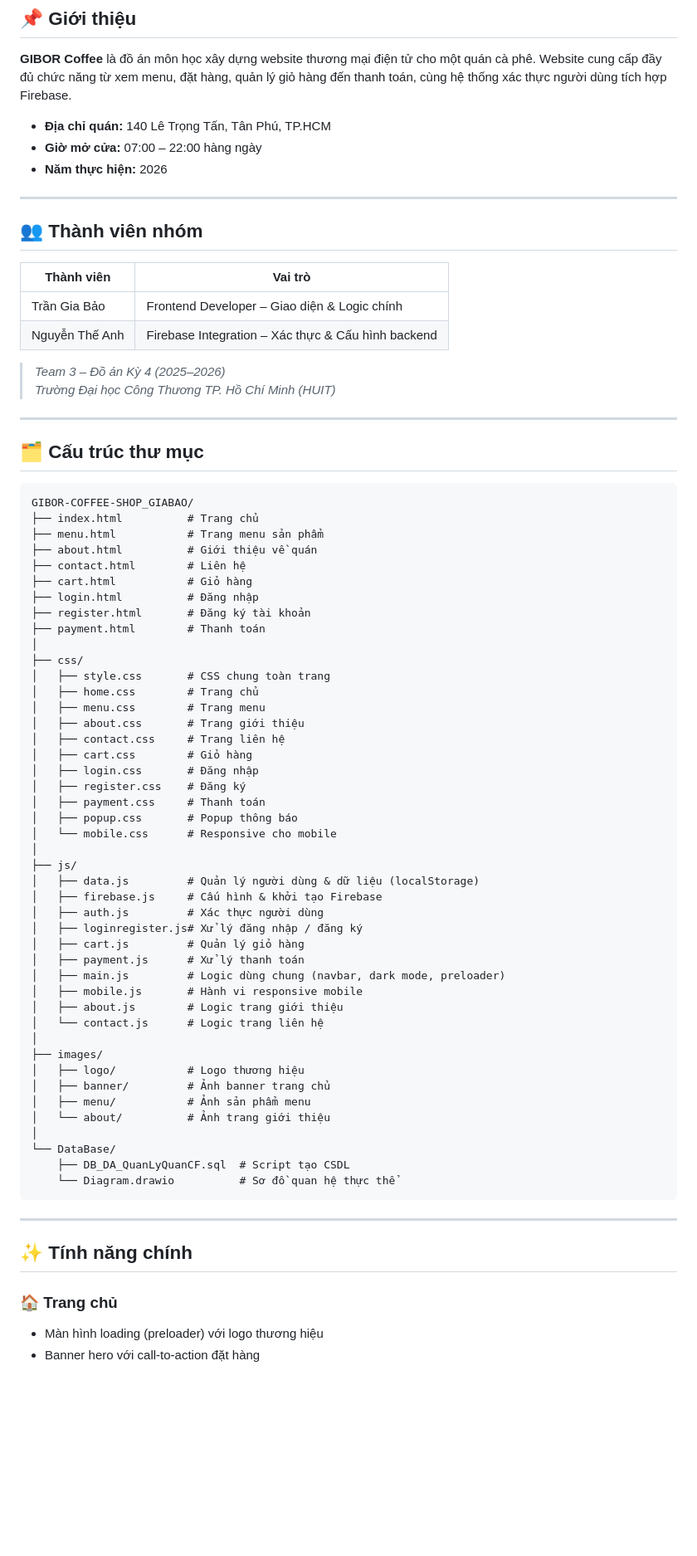
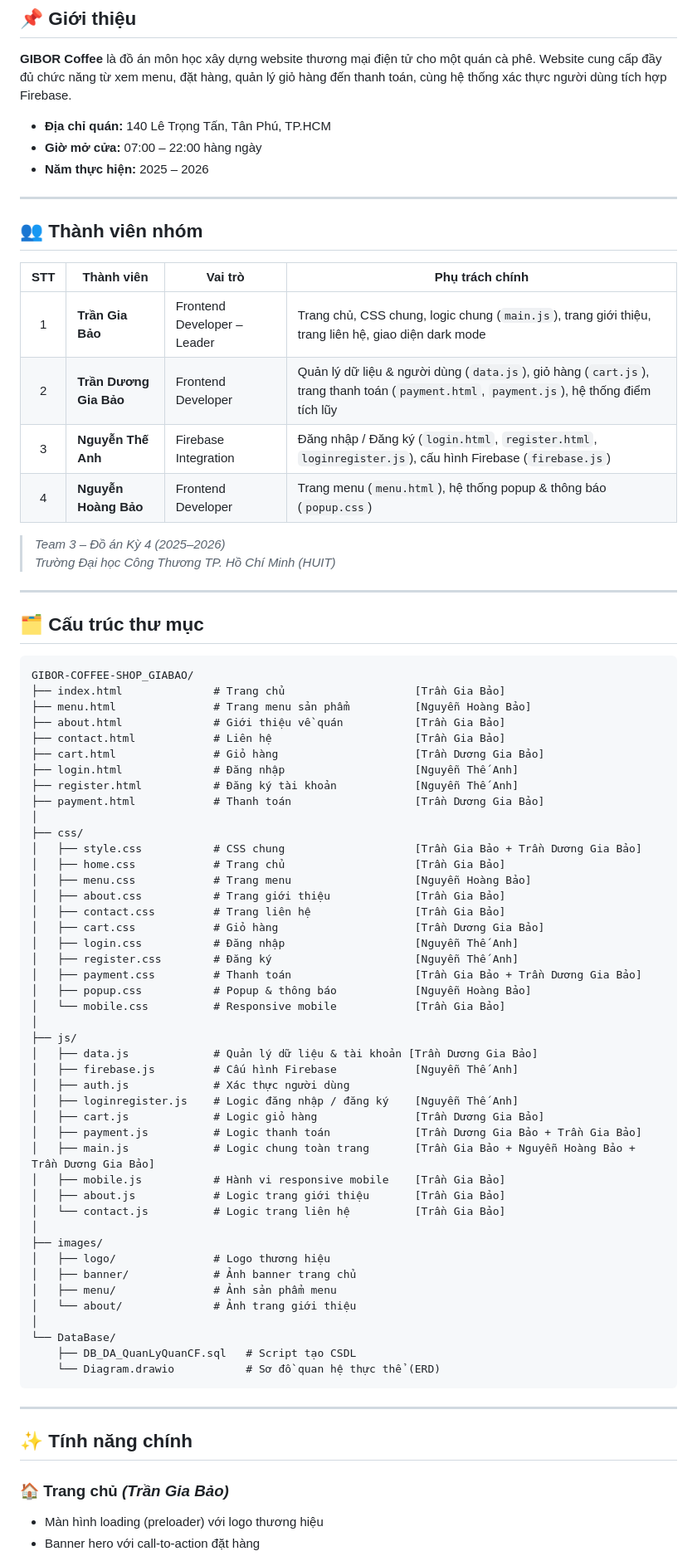
Before and after one commit to GiaBao051/Coffee_Shop_Management, a Markdown page: README.md, the part around one of its changes. Shown at 83% size. Rendered like a GitHub page; blank space fills up the shorter version.

````diff
--- a/README.md
+++ b/README.md
@@ -10,16 +10,18 @@
 
 - **Địa chỉ quán:** 140 Lê Trọng Tấn, Tân Phú, TP.HCM
 - **Giờ mở cửa:** 07:00 – 22:00 hàng ngày
-- **Năm thực hiện:** 2026
+- **Năm thực hiện:** 2025 – 2026
 
 ---
 
 ## 👥 Thành viên nhóm
 
-| Thành viên | Vai trò |
-|---|---|
-| Trần Gia Bảo | Frontend Developer – Giao diện & Logic chính |
-| Nguyễn Thế Anh | Firebase Integration – Xác thực & Cấu hình backend |
+| STT | Thành viên | Vai trò | Phụ trách chính |
+|:---:|---|---|---|
+| 1 | **Trần Gia Bảo** | Frontend Developer – Leader | Trang chủ, CSS chung, logic chung (`main.js`), trang giới thiệu, trang liên hệ, giao diện dark mode |
+| 2 | **Trần Dương Gia Bảo** | Frontend Developer | Quản lý dữ liệu & người dùng (`data.js`), giỏ hàng (`cart.js`), trang thanh toán (`payment.html`, `payment.js`), hệ thống điểm tích lũy |
+| 3 | **Nguyễn Thế Anh** | Firebase Integration | Đăng nhập / Đăng ký (`login.html`, `register.html`, `loginregister.js`), cấu hình Firebase (`firebase.js`) |
+| 4 | **Nguyễn Hoàng Bảo** | Frontend Developer | Trang menu (`menu.html`), hệ thống popup & thông báo (`popup.css`) |
 
 > *Team 3 – Đồ án Kỳ 4 (2025–2026)*
 > *Trường Đại học Công Thương TP. Hồ Chí Minh (HUIT)*
@@ -30,55 +32,55 @@
 
 ```
 GIBOR-COFFEE-SHOP_GIABAO/
-├── index.html          # Trang chủ
-├── menu.html           # Trang menu sản phẩm
-├── about.html          # Giới thiệu về quán
-├── contact.html        # Liên hệ
-├── cart.html           # Giỏ hàng
-├── login.html          # Đăng nhập
-├── register.html       # Đăng ký tài khoản
-├── payment.html        # Thanh toán
+├── index.html              # Trang chủ                    [Trần Gia Bảo]
+├── menu.html               # Trang menu sản phẩm          [Nguyễn Hoàng Bảo]
+├── about.html              # Giới thiệu về quán           [Trần Gia Bảo]
+├── contact.html            # Liên hệ                      [Trần Gia Bảo]
+├── cart.html               # Giỏ hàng                     [Trần Dương Gia Bảo]
+├── login.html              # Đăng nhập                    [Nguyễn Thế Anh]
+├── register.html           # Đăng ký tài khoản            [Nguyễn Thế Anh]
+├── payment.html            # Thanh toán                   [Trần Dương Gia Bảo]
 │
 ├── css/
-│   ├── style.css       # CSS chung toàn trang
-│   ├── home.css        # Trang chủ
-│   ├── menu.css        # Trang menu
-│   ├── about.css       # Trang giới thiệu
-│   ├── contact.css     # Trang liên hệ
-│   ├── cart.css        # Giỏ hàng
-│   ├── login.css       # Đăng nhập
-│   ├── register.css    # Đăng ký
-│   ├── payment.css     # Thanh toán
-│   ├── popup.css       # Popup thông báo
-│   └── mobile.css      # Responsive cho mobile
+│   ├── style.css           # CSS chung                    [Trần Gia Bảo + Trần Dương Gia Bảo]
+│   ├── home.css            # Trang chủ                    [Trần Gia Bảo]
+│   ├── menu.css            # Trang menu                   [Nguyễn Hoàng Bảo]
+│   ├── about.css           # Trang giới thiệu             [Trần Gia Bảo]
+│   ├── contact.css         # Trang liên hệ                [Trần Gia Bảo]
+│   ├── cart.css            # Giỏ hàng                     [Trần Dương Gia Bảo]
+│   ├── login.css           # Đăng nhập                    [Nguyễn Thế Anh]
+│   ├── register.css        # Đăng ký                      [Nguyễn Thế Anh]
+│   ├── payment.css         # Thanh toán                   [Trần Gia Bảo + Trần Dương Gia Bảo]
+│   ├── popup.css           # Popup & thông báo            [Nguyễn Hoàng Bảo]
+│   └── mobile.css          # Responsive mobile            [Trần Gia Bảo]
 │
 ├── js/
-│   ├── data.js         # Quản lý người dùng & dữ liệu (localStorage)
-│   ├── firebase.js     # Cấu hình & khởi tạo Firebase
-│   ├── auth.js         # Xác thực người dùng
-│   ├── loginregister.js# Xử lý đăng nhập / đăng ký
-│   ├── cart.js         # Quản lý giỏ hàng
-│   ├── payment.js      # Xử lý thanh toán
-│   ├── main.js         # Logic dùng chung (navbar, dark mode, preloader)
-│   ├── mobile.js       # Hành vi responsive mobile
-│   ├── about.js        # Logic trang giới thiệu
-│   └── contact.js      # Logic trang liên hệ
+│   ├── data.js             # Quản lý dữ liệu & tài khoản [Trần Dương Gia Bảo]
+│   ├── firebase.js         # Cấu hình Firebase            [Nguyễn Thế Anh]
+│   ├── auth.js             # Xác thực người dùng
+│   ├── loginregister.js    # Logic đăng nhập / đăng ký    [Nguyễn Thế Anh]
+│   ├── cart.js             # Logic giỏ hàng               [Trần Dương Gia Bảo]
+│   ├── payment.js          # Logic thanh toán             [Trần Dương Gia Bảo + Trần Gia Bảo]
+│   ├── main.js             # Logic chung toàn trang       [Trần Gia Bảo + Nguyễn Hoàng Bảo + Trần Dương Gia Bảo]
+│   ├── mobile.js           # Hành vi responsive mobile    [Trần Gia Bảo]
+│   ├── about.js            # Logic trang giới thiệu       [Trần Gia Bảo]
+│   └── contact.js          # Logic trang liên hệ          [Trần Gia Bảo]
 │
 ├── images/
-│   ├── logo/           # Logo thương hiệu
-│   ├── banner/         # Ảnh banner trang chủ
-│   ├── menu/           # Ảnh sản phẩm menu
-│   └── about/          # Ảnh trang giới thiệu
+│   ├── logo/               # Logo thương hiệu
+│   ├── banner/             # Ảnh banner trang chủ
+│   ├── menu/               # Ảnh sản phẩm menu
+│   └── about/              # Ảnh trang giới thiệu
 │
 └── DataBase/
-    ├── DB_DA_QuanLyQuanCF.sql  # Script tạo CSDL
-    └── Diagram.drawio          # Sơ đồ quan hệ thực thể
+    ├── DB_DA_QuanLyQuanCF.sql   # Script tạo CSDL
+    └── Diagram.drawio           # Sơ đồ quan hệ thực thể (ERD)
 ```
 
 ---
 
 ## ✨ Tính năng chính
 
-### 🏠 Trang chủ
+### 🏠 Trang chủ *(Trần Gia Bảo)*
 - Màn hình loading (preloader) với logo thương hiệu
 - Banner hero với call-to-action đặt hàng
````
Also changed, not shown: other parts of README.md (+13 -6 lines).
